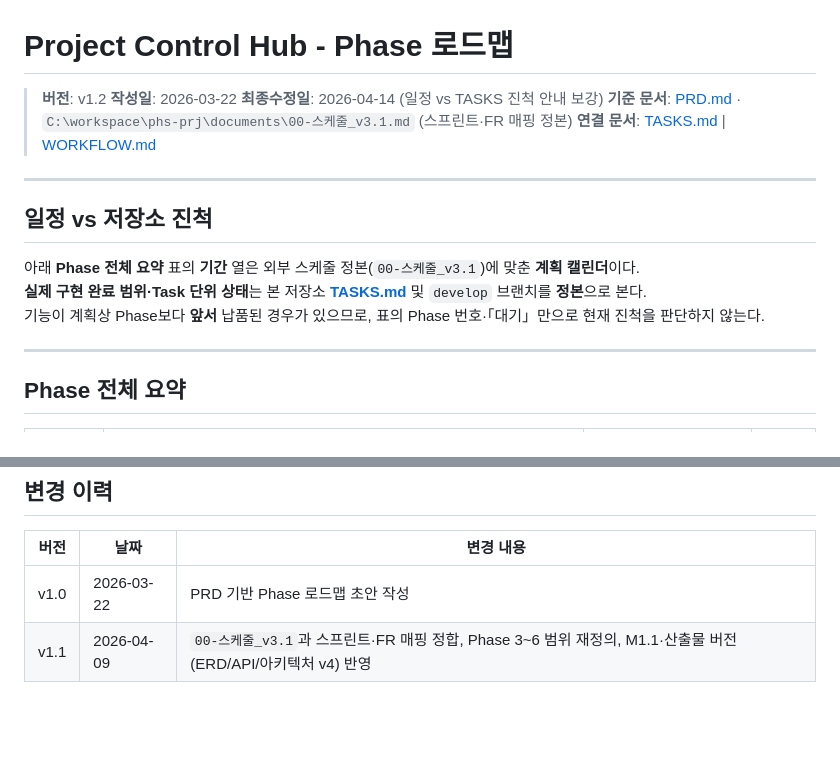
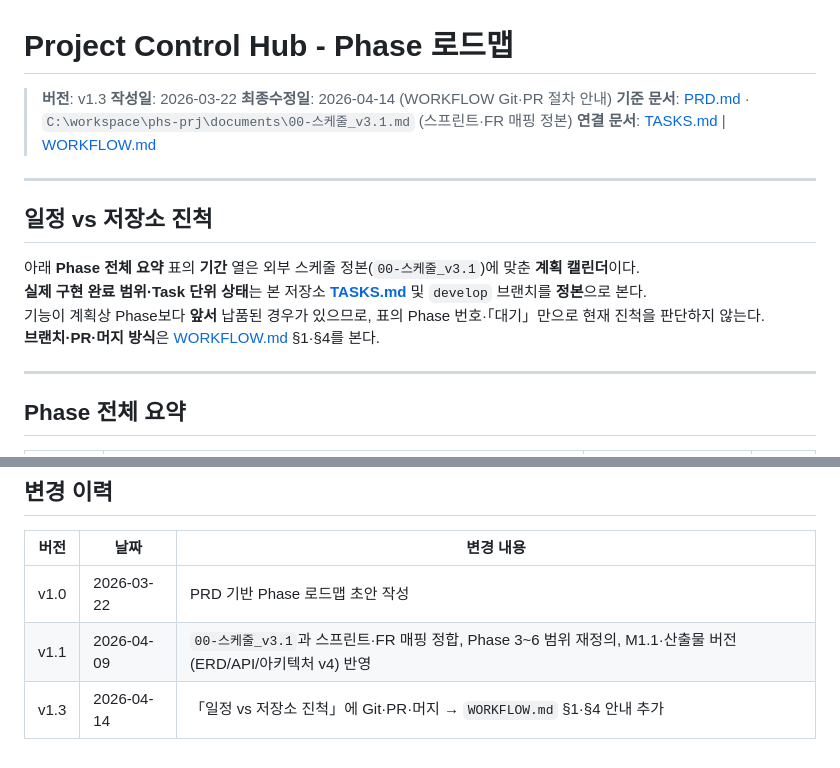
Before and after one commit to JiraOrgan/jira, a Markdown page: docs/PHASE.md, 2 parts joined by grey strips. Drawn GitHub-style; blank space fills up the shorter version.

Commit message:
docs(PHASE,TASKS): v1.3 WORKFLOW 안내·v1.61 이력
Made-with: Cursor

```diff
--- a/docs/PHASE.md
+++ b/docs/PHASE.md
@@ -1,8 +1,8 @@
 # Project Control Hub - Phase 로드맵
 
-> **버전**: v1.2
+> **버전**: v1.3
 > **작성일**: 2026-03-22
-> **최종수정일**: 2026-04-14 (일정 vs TASKS 진척 안내 보강)
+> **최종수정일**: 2026-04-14 (WORKFLOW Git·PR 절차 안내)
 > **기준 문서**: [PRD.md](PRD.md) · `C:\workspace\phs-prj\documents\00-스케줄_v3.1.md` (스프린트·FR 매핑 정본)
 > **연결 문서**: [TASKS.md](TASKS.md) | [WORKFLOW.md](WORKFLOW.md)
 
@@ -13,6 +13,7 @@
 아래 **Phase 전체 요약** 표의 **기간** 열은 외부 스케줄 정본(`00-스케줄_v3.1`)에 맞춘 **계획 캘린더**이다.
 **실제 구현 완료 범위·Task 단위 상태**는 본 저장소 **[TASKS.md](TASKS.md)** 및 `develop` 브랜치를 **정본**으로 본다.
 기능이 계획상 Phase보다 **앞서** 납품된 경우가 있으므로, 표의 Phase 번호·「대기」만으로 현재 진척을 판단하지 않는다.
+**브랜치·PR·머지 방식**은 [WORKFLOW.md](WORKFLOW.md) §1·§4를 본다.
 
 ---
 
@@ -301,3 +302,4 @@ com.pch.mng/
 |------|------|-----------|
 | v1.0 | 2026-03-22 | PRD 기반 Phase 로드맵 초안 작성 |
 | v1.1 | 2026-04-09 | `00-스케줄_v3.1`과 스프린트·FR 매핑 정합, Phase 3~6 범위 재정의, M1.1·산출물 버전(ERD/API/아키텍처 v4) 반영 |
+| v1.3 | 2026-04-14 | 「일정 vs 저장소 진척」에 Git·PR·머지 → `WORKFLOW.md` §1·§4 안내 추가 |
```
Also changed, not shown: docs/TASKS.md (+1 -0 lines).
